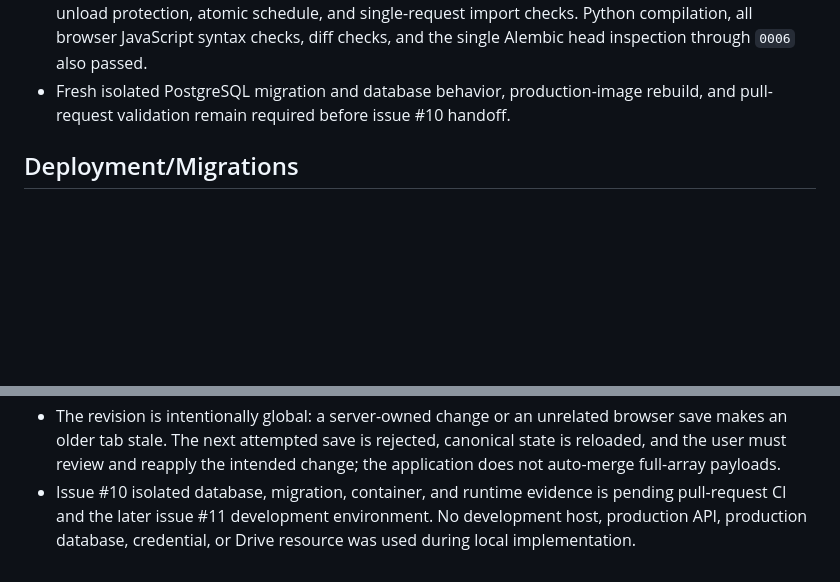
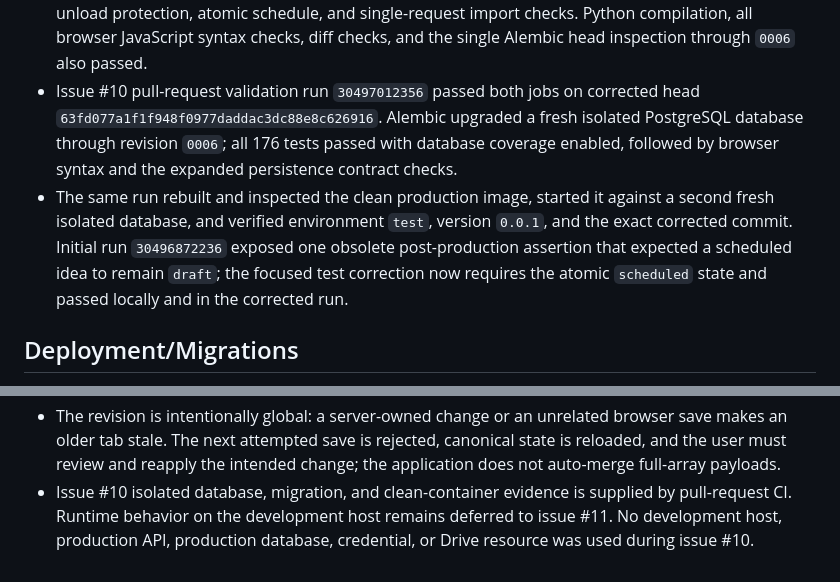
Before and after one commit to Shadowedvaca/saltallthethings-site, a Markdown page: docs/releases/0.0.1.md, 2 parts joined by grey strips. GitHub-like rendering; blank space fills up the shorter version.

Commit message:
Record conflict safety validation

```diff
--- a/docs/releases/0.0.1.md
+++ b/docs/releases/0.0.1.md
@@ -181,8 +181,18 @@
   cancellation, unload protection, atomic schedule, and single-request import
   checks. Python compilation, all browser JavaScript syntax checks, diff checks,
   and the single Alembic head inspection through `0006` also passed.
-- Fresh isolated PostgreSQL migration and database behavior, production-image
-  rebuild, and pull-request validation remain required before issue #10 handoff.
+- Issue #10 pull-request validation run `30497012356` passed both jobs on
+  corrected head `63fd077a1f1f948f0977daddac3dc88e8c626916`. Alembic upgraded a
+  fresh isolated PostgreSQL database through revision `0006`; all 176 tests
+  passed with database coverage enabled, followed by browser syntax and the
+  expanded persistence contract checks.
+- The same run rebuilt and inspected the clean production image, started it
+  against a second fresh isolated database, and verified environment `test`,
+  version `0.0.1`, and the exact corrected commit. Initial run `30496872236`
+  exposed one obsolete post-production assertion that expected a scheduled idea
+  to remain `draft`; the focused test correction now requires the atomic
+  `scheduled` state and passed locally and in the corrected run.
+
 ## Deployment/Migrations
 
 - No application deployment or database migration was performed.
@@ -287,7 +297,7 @@
   browser save makes an older tab stale. The next attempted save is rejected,
   canonical state is reloaded, and the user must review and reapply the intended
   change; the application does not auto-merge full-array payloads.
-- Issue #10 isolated database, migration, container, and runtime evidence is
-  pending pull-request CI and the later issue #11 development environment. No
-  development host, production API, production database, credential, or Drive
-  resource was used during local implementation.
+- Issue #10 isolated database, migration, and clean-container evidence is
+  supplied by pull-request CI. Runtime behavior on the development host remains
+  deferred to issue #11. No development host, production API, production
+  database, credential, or Drive resource was used during issue #10.
```
